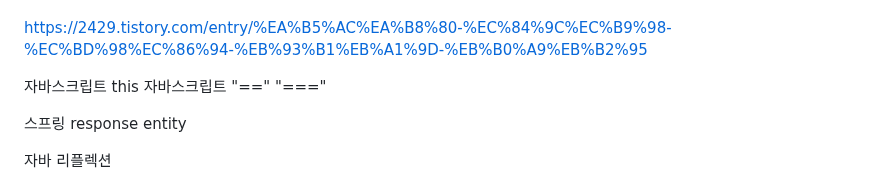
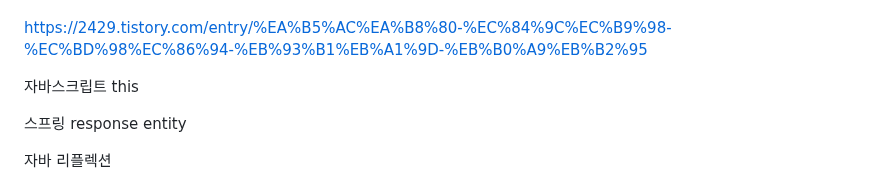
Before and after one commit to peteryu24/petercoding-internship, a Markdown page: internship/readme.md, the part around the change. GitHub-like rendering.

```diff
--- a/internship/readme.md
+++ b/internship/readme.md
@@ -28,7 +28,6 @@ https://2429.tistory.com/entry/%EA%B5%AC%EA%B8%80-%EC%84%9C%EC%B9%98-%EC%BD%98%E
 
 
 자바스크립트 this
-자바스크립트 "==" "==="
 
 스프링 response entity
 
```
